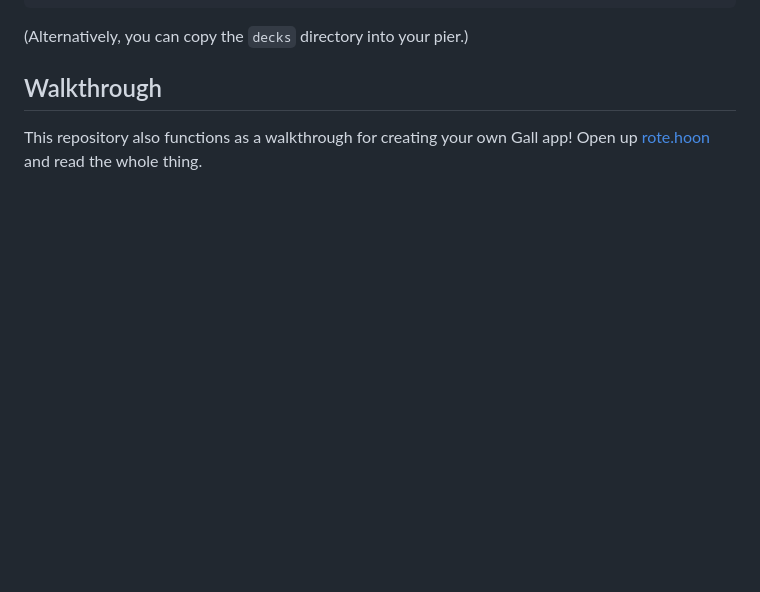
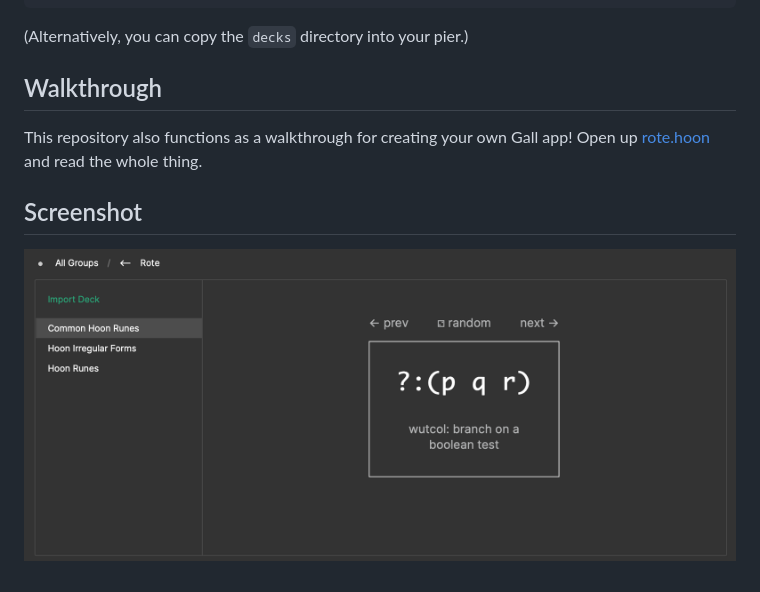
Before and after one commit to lukechampine/rote, a Markdown page: README.md, the part around the change. GitHub-like rendering; pictures changed too: rote.png (added); blank space fills up the shorter version.

Commit message:
add screenshot

```diff
--- a/README.md
+++ b/README.md
@@ -44,3 +44,7 @@ For Hoon practice, try importing these decks!
 
 This repository also functions as a walkthrough for creating your own Gall
 app! Open up [rote.hoon](urbit/app/rote.hoon) and read the whole thing.
+
+## Screenshot
+
+![screenshot](rote.png)
```
